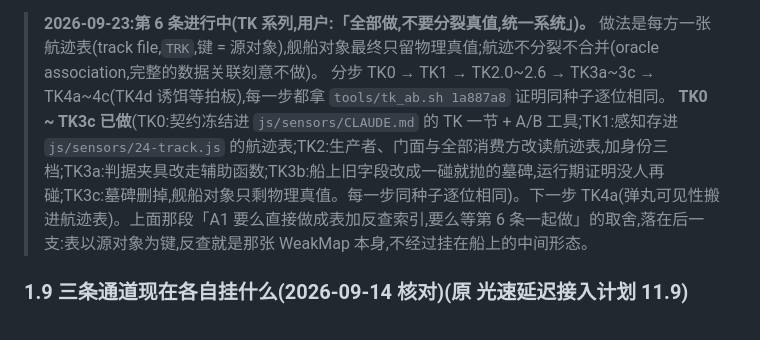
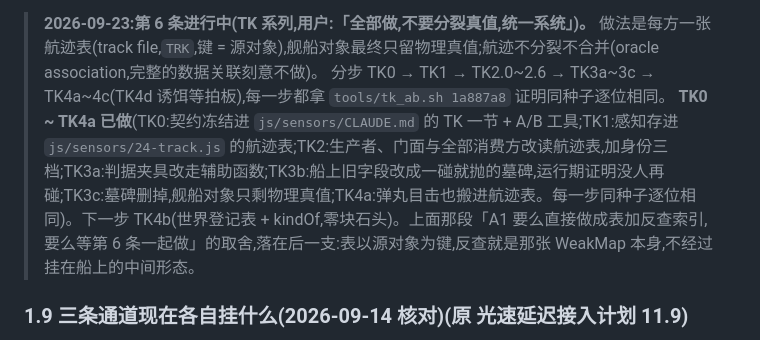
Before and after one commit to Hakens12025/space-power, a Markdown page: todo-plan.md, the part around the change. GitHub-like rendering.

```diff
--- a/todo-plan.md
+++ b/todo-plan.md
@@ -105,7 +105,7 @@
 
 > **2026-09-23:第 6 条进行中(TK 系列,用户:「全部做,不要分裂真值,统一系统」)。** 做法是每方一张航迹表(track file,`TRK`,键 = 源对象),舰船对象最终只留物理真值;航迹不分裂不合并(oracle association,完整的数据关联刻意不做)。
 > 分步 TK0 → TK1 → TK2.0~2.6 → TK3a~3c → TK4a~4c(TK4d 诱饵等拍板),每一步都拿 `tools/tk_ab.sh 1a887a8` 证明同种子逐位相同。
-> **TK0 ~ TK3c 已做**(TK0:契约冻结进 `js/sensors/CLAUDE.md` 的 TK 一节 + A/B 工具;TK1:感知存进 `js/sensors/24-track.js` 的航迹表;TK2:生产者、门面与全部消费方改读航迹表,加身份三档;TK3a:判据夹具改走辅助函数;TK3b:船上旧字段改成一碰就抛的墓碑,运行期证明没人再碰;TK3c:墓碑删掉,舰船对象只剩物理真值。每一步同种子逐位相同)。下一步 TK4a(弹丸可见性搬进航迹表)。上面那段「A1 要么直接做成表加反查索引,要么等第 6 条一起做」的取舍,落在后一支:表以源对象为键,反查就是那张 WeakMap 本身,不经过挂在船上的中间形态。
+> **TK0 ~ TK4a 已做**(TK0:契约冻结进 `js/sensors/CLAUDE.md` 的 TK 一节 + A/B 工具;TK1:感知存进 `js/sensors/24-track.js` 的航迹表;TK2:生产者、门面与全部消费方改读航迹表,加身份三档;TK3a:判据夹具改走辅助函数;TK3b:船上旧字段改成一碰就抛的墓碑,运行期证明没人再碰;TK3c:墓碑删掉,舰船对象只剩物理真值;TK4a:弹丸目击也搬进航迹表。每一步同种子逐位相同)。下一步 TK4b(世界登记表 + kindOf,零块石头)。上面那段「A1 要么直接做成表加反查索引,要么等第 6 条一起做」的取舍,落在后一支:表以源对象为键,反查就是那张 WeakMap 本身,不经过挂在船上的中间形态。
 
 ### 1.9 三条通道现在各自挂什么(2026-09-14 核对)(原 光速延迟接入计划 11.9)
 
```
Also changed, not shown: CLAUDE.md (+1 -1 lines), js/sensors/CLAUDE.md (+15 -0 lines).
